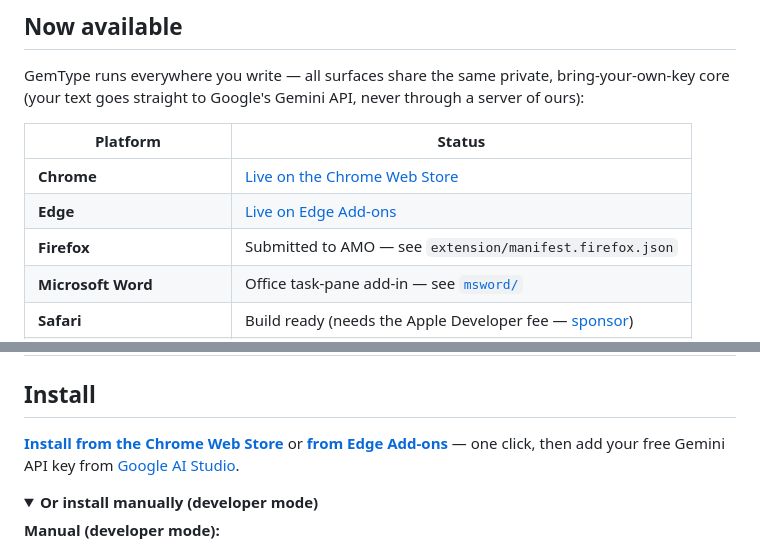
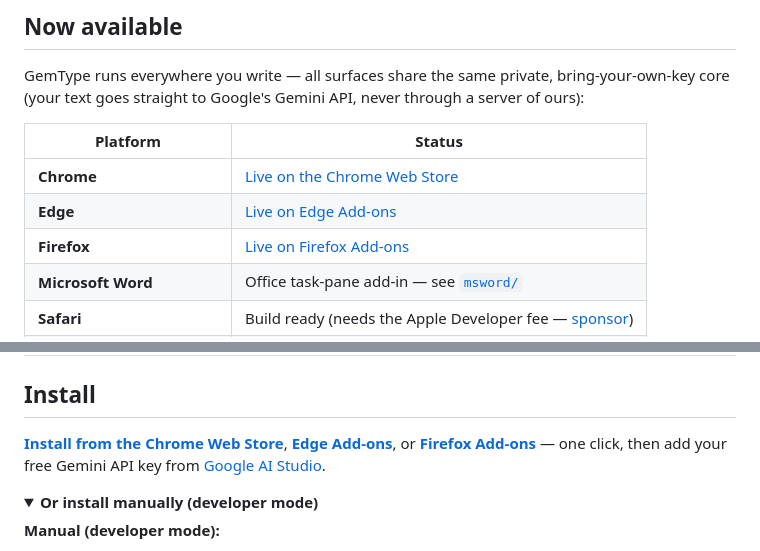
Before and after one commit to riponcm/GemType, a Markdown page: README.md, 2 parts joined by grey strips. Rendered like a GitHub page; folded sections open.

Commit message:
README: Firefox Add-ons is live — badge, install link, status
Co-Authored-By: Claude Fable 5 <noreply@anthropic.com>

```diff
--- a/README.md
+++ b/README.md
@@ -34,7 +35,7 @@ through a server of ours):
 |---|---|
 | **Chrome** | [Live on the Chrome Web Store](https://chromewebstore.google.com/detail/linnnamnhkciekgpnegkcajcafmjlhgh) |
 | **Edge** | [Live on Edge Add-ons](https://microsoftedge.microsoft.com/addons/detail/edbehlnmfcjhlbdlnmklicdoaopobbel) |
-| **Firefox** | Submitted to AMO — see `extension/manifest.firefox.json` |
+| **Firefox** | [Live on Firefox Add-ons](https://addons.mozilla.org/firefox/addon/gemtype-ai-writing-assistant/) |
 | **Microsoft Word** | Office task-pane add-in — see [`msword/`](msword/) |
 | **Safari** | Build ready (needs the Apple Developer fee — [sponsor](#sponsor-this-project)) |
 | **iOS / Android keyboards** | Planned |
@@ -86,7 +87,7 @@ use, compared with $144–360 per year for Premium.
 
 ## Install
 
-**[Install from the Chrome Web Store](https://chromewebstore.google.com/detail/linnnamnhkciekgpnegkcajcafmjlhgh)** or **[from Edge Add-ons](https://microsoftedge.microsoft.com/addons/detail/edbehlnmfcjhlbdlnmklicdoaopobbel)** — one click, then add your free Gemini API key from [Google AI Studio](https://aistudio.google.com/apikey).
+**[Install from the Chrome Web Store](https://chromewebstore.google.com/detail/linnnamnhkciekgpnegkcajcafmjlhgh)**, **[Edge Add-ons](https://microsoftedge.microsoft.com/addons/detail/edbehlnmfcjhlbdlnmklicdoaopobbel)**, or **[Firefox Add-ons](https://addons.mozilla.org/firefox/addon/gemtype-ai-writing-assistant/)** — one click, then add your free Gemini API key from [Google AI Studio](https://aistudio.google.com/apikey).
 
 <details>
 <summary><b>Or install manually (developer mode)</b></summary>
```
Also changed, not shown: other parts of README.md (+2 -1 lines).
